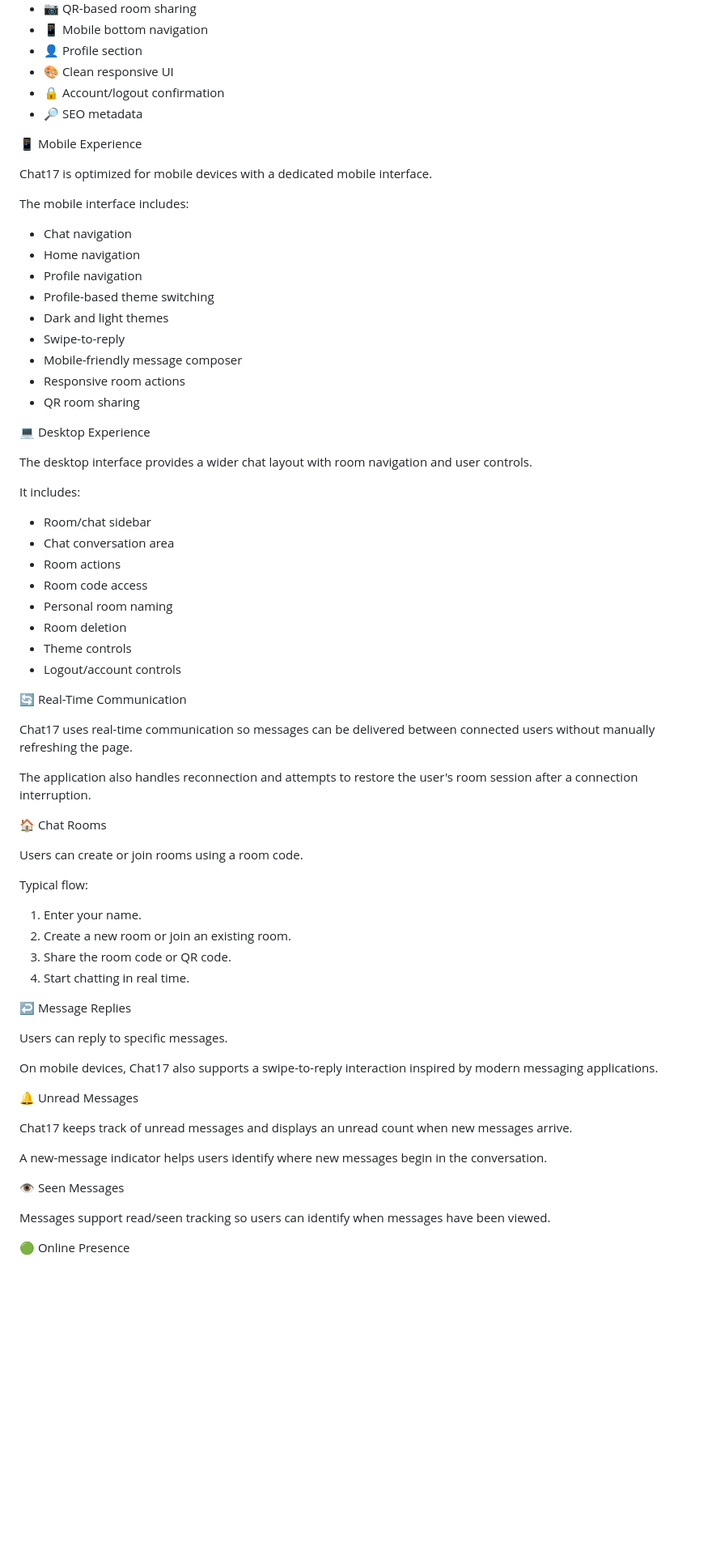
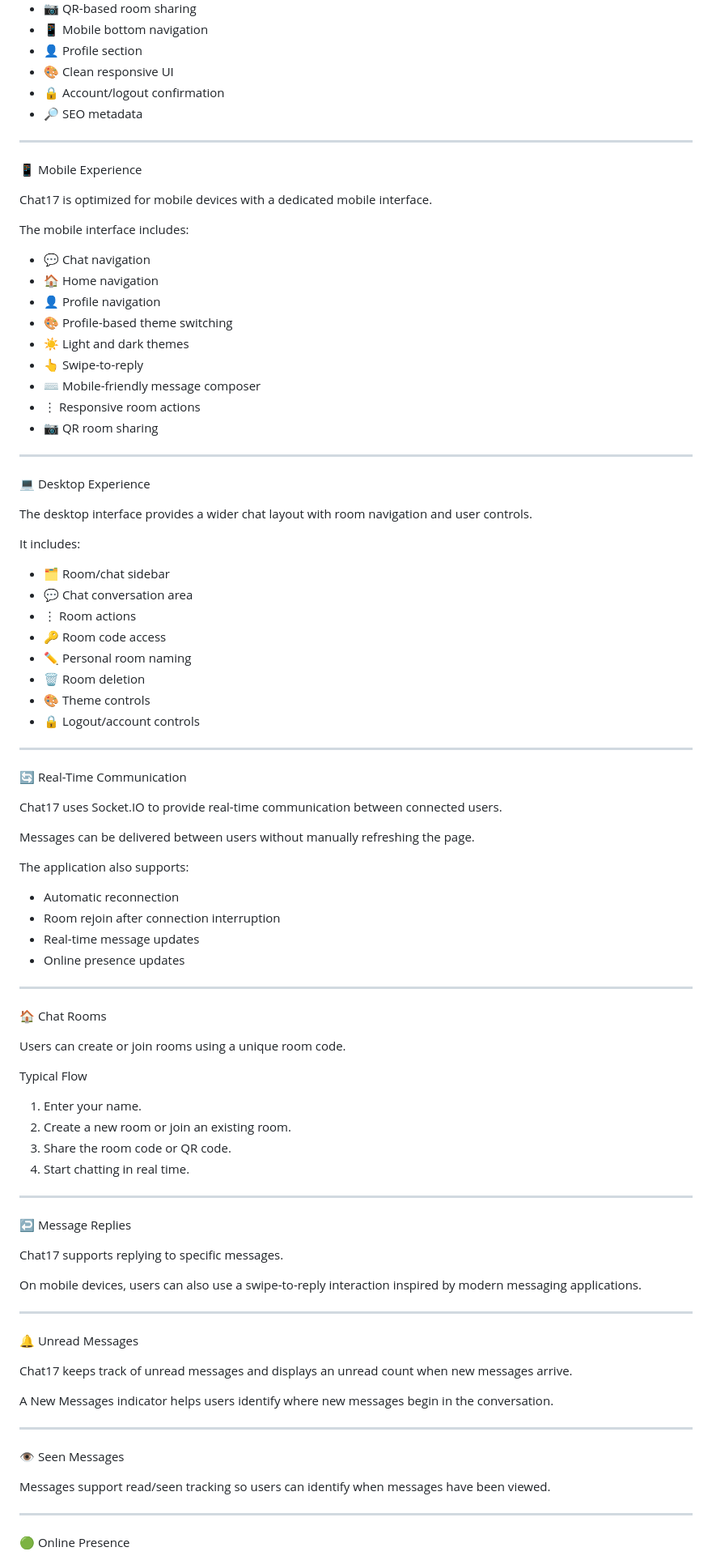
Before and after one commit to subash-1701/chat17, a Markdown page: README.md, the part around one of its changes. Shown at 81% size. GitHub-like rendering; blank space fills up the shorter version.

Commit message:
Refine README content for improved clarity
Updated README.md for clarity and consistency.

```diff
--- a/README.md
+++ b/README.md
@@ -30,21 +33,25 @@ Chat17 allows users to create or join chat rooms using a unique room code and co
 - 🔒 Account/logout confirmation
 - 🔎 SEO metadata
 
+---
+
 📱 Mobile Experience
 
 Chat17 is optimized for mobile devices with a dedicated mobile interface.
 
 The mobile interface includes:
 
-- Chat navigation
-- Home navigation
-- Profile navigation
-- Profile-based theme switching
-- Dark and light themes
-- Swipe-to-reply
-- Mobile-friendly message composer
-- Responsive room actions
-- QR room sharing
+- 💬 Chat navigation
+- 🏠 Home navigation
+- 👤 Profile navigation
+- 🎨 Profile-based theme switching
+- ☀️ Light and dark themes
+- 👆 Swipe-to-reply
+- ⌨️ Mobile-friendly message composer
+- ⋮ Responsive room actions
+- 📷 QR room sharing
+
+---
 
 💻 Desktop Experience
 
@@ -52,47 +59,66 @@ The desktop interface provides a wider chat layout with room navigation and user
 
 It includes:
 
-- Room/chat sidebar
-- Chat conversation area
-- Room actions
-- Room code access
-- Personal room naming
-- Room deletion
-- Theme controls
-- Logout/account controls
+- 🗂️ Room/chat sidebar
+- 💬 Chat conversation area
+- ⋮ Room actions
+- 🔑 Room code access
+- ✏️ Personal room naming
+- 🗑️ Room deletion
+- 🎨 Theme controls
+- 🔒 Logout/account controls
+
+---
 
 🔄 Real-Time Communication
 
-Chat17 uses real-time communication so messages can be delivered between connected users without manually refreshing the page.
+Chat17 uses Socket.IO to provide real-time communication between connected users.
 
-The application also handles reconnection and attempts to restore the user's room session after a connection interruption.
+Messages can be delivered between users without manually refreshing the page.
+
+The application also supports:
+
+- Automatic reconnection
+- Room rejoin after connection interruption
+- Real-time message updates
+- Online presence updates
+
+---
 
 🏠 Chat Rooms
 
-Users can create or join rooms using a room code.
+Users can create or join rooms using a unique room code.
 
-Typical flow:
+Typical Flow
 
 1. Enter your name.
 2. Create a new room or join an existing room.
 3. Share the room code or QR code.
 4. Start chatting in real time.
 
+---
+
 ↩️ Message Replies
 
-Users can reply to specific messages.
+Chat17 supports replying to specific messages.
 
-On mobile devices, Chat17 also supports a swipe-to-reply interaction inspired by modern messaging applications.
+On mobile devices, users can also use a swipe-to-reply interaction inspired by modern messaging applications.
+
+---
 
 🔔 Unread Messages
 
 Chat17 keeps track of unread messages and displays an unread count when new messages arrive.
 
-A new-message indicator helps users identify where new messages begin in the conversation.
+A New Messages indicator helps users identify where new messages begin in the conversation.
+
+---
 
 👁️ Seen Messages
 
 Messages support read/seen tracking so users can identify when messages have been viewed.
 
+---
+
 🟢 Online Presence
 
```
Also changed, not shown: other parts of README.md (+55 -27 lines).
